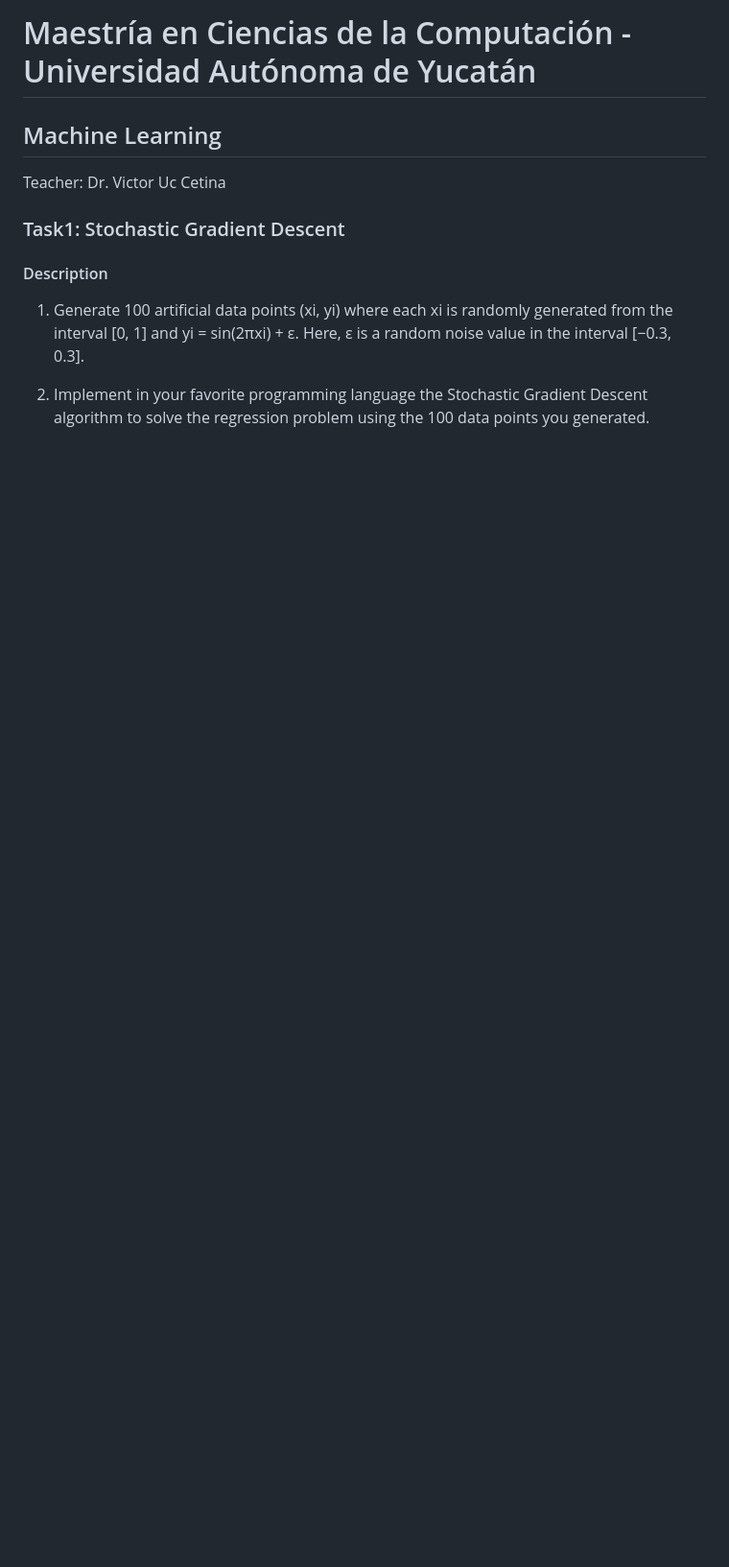
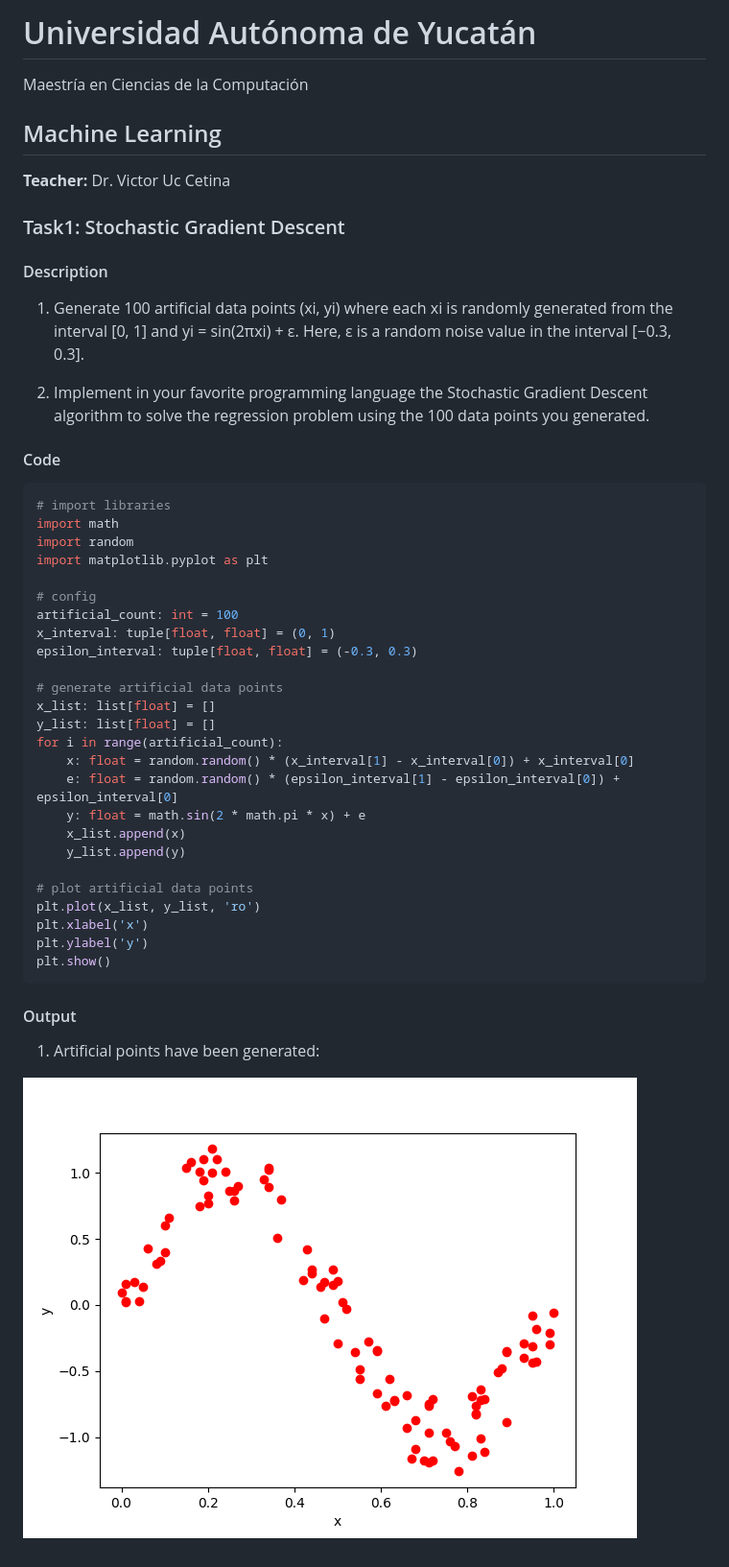
Before and after one commit to dayan3847/machine_learning, a Markdown page: README.md, the part around the change. Shown: that part at 96% size. Rendered like a GitHub page; pictures changed too: img/output1.png (added); blank space fills up the shorter version.

Commit message:
feat: generate artificial data points

````diff
--- a/README.md
+++ b/README.md
@@ -1,8 +1,10 @@
-# Maestría en Ciencias de la Computación - Universidad Autónoma de Yucatán
+# Universidad Autónoma de Yucatán
+
+Maestría en Ciencias de la Computación
 
 ## Machine Learning
 
-Teacher: Dr. Victor Uc Cetina
+**Teacher:** Dr. Victor Uc Cetina
 
 ### Task1: Stochastic Gradient Descent
 
@@ -13,3 +15,39 @@ Teacher: Dr. Victor Uc Cetina
 
 2. Implement in your favorite programming language the Stochastic Gradient Descent algorithm to solve the regression
    problem using the 100 data points you generated.
+
+#### Code
+
+```python
+# import libraries
+import math
+import random
+import matplotlib.pyplot as plt
+
+# config
+artificial_count: int = 100
+x_interval: tuple[float, float] = (0, 1)
+epsilon_interval: tuple[float, float] = (-0.3, 0.3)
+
+# generate artificial data points
+x_list: list[float] = []
+y_list: list[float] = []
+for i in range(artificial_count):
+    x: float = random.random() * (x_interval[1] - x_interval[0]) + x_interval[0]
+    e: float = random.random() * (epsilon_interval[1] - epsilon_interval[0]) + epsilon_interval[0]
+    y: float = math.sin(2 * math.pi * x) + e
+    x_list.append(x)
+    y_list.append(y)
+
+# plot artificial data points
+plt.plot(x_list, y_list, 'ro')
+plt.xlabel('x')
+plt.ylabel('y')
+plt.show()
+```
+
+#### Output
+
+1. Artificial points have been generated:
+
+![](img/output1.png)
````
Also changed, not shown: 2 other files.
